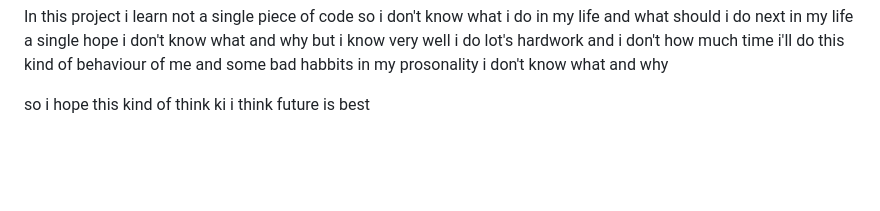
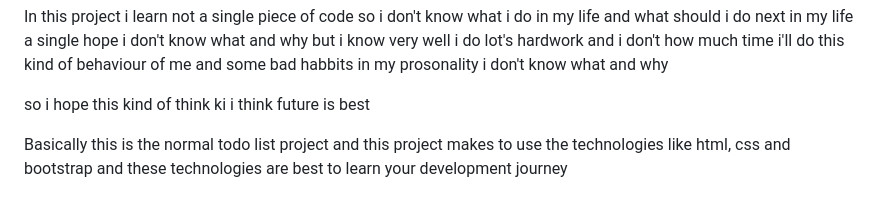
Before and after one commit to Rakeshkm04/Todo_list, a Markdown page: README.md, the part around the change. GitHub-like rendering; blank space fills up the shorter version.

Commit message:
start your development journey

```diff
--- a/README.md
+++ b/README.md
@@ -90,3 +90,9 @@ and i don't how much time i'll do this kind of behaviour of me and some bad habb
 
 
 so i hope this kind of think ki i think future is best
+
+
+
+
+Basically this is the normal todo list project and this project makes to use the technologies like html, css and bootstrap
+and these technologies are best to learn your development journey
```
